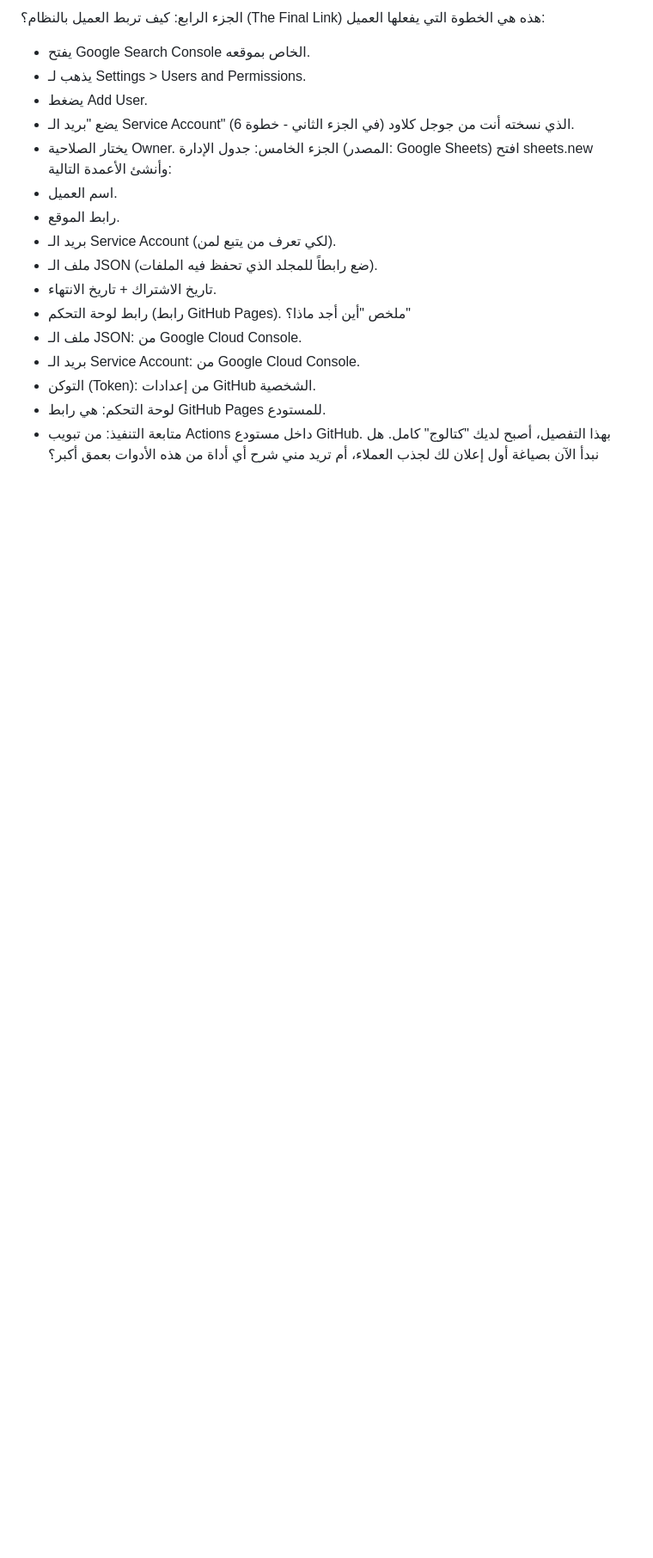
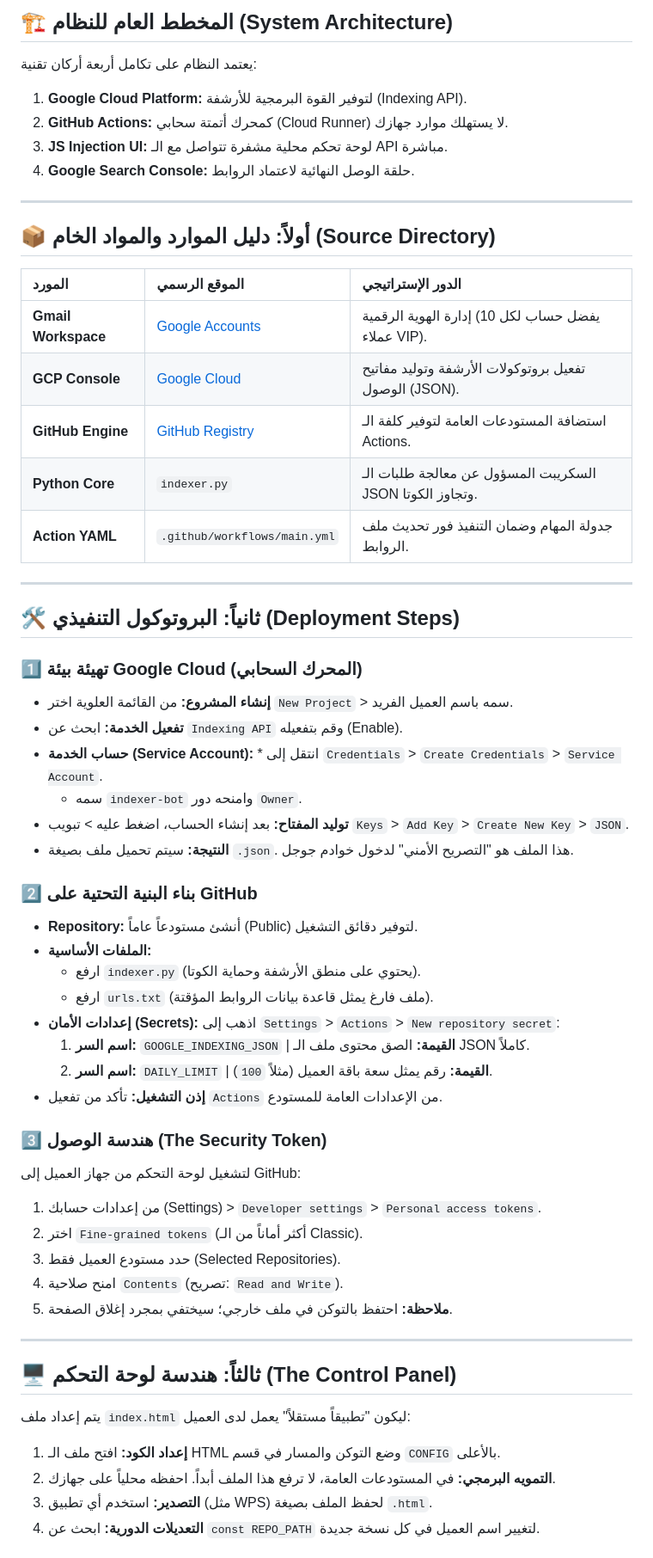
Before and after one commit to ysrg2003/Sell-indexer, a Markdown page: README.md, the part around one of its changes. Shown at 86% size. Drawn GitHub-style; blank space fills up the shorter version.

```diff
--- a/README.md
+++ b/README.md
@@ -51,23 +8,60 @@
 
-الجزء الرابع: كيف تربط العميل بالنظام؟ (The Final Link)
-هذه هي الخطوة التي يفعلها العميل:
- * يفتح Google Search Console الخاص بموقعه.
- * يذهب لـ Settings > Users and Permissions.
- * يضغط Add User.
- * يضع "بريد الـ Service Account" الذي نسخته أنت من جوجل كلاود (في الجزء الثاني - خطوة 6).
- * يختار الصلاحية Owner.
-الجزء الخامس: جدول الإدارة (المصدر: Google Sheets)
-افتح sheets.new وأنشئ الأعمدة التالية:
- * اسم العميل.
- * رابط الموقع.
- * بريد الـ Service Account (لكي تعرف من يتبع لمن).
- * ملف الـ JSON (ضع رابطاً للمجلد الذي تحفظ فيه الملفات).
- * تاريخ الاشتراك + تاريخ الانتهاء.
- * رابط لوحة التحكم (رابط GitHub Pages).
-ملخص "أين أجد ماذا؟"
- * ملف الـ JSON: من Google Cloud Console.
- * بريد الـ Service Account: من Google Cloud Console.
- * التوكن (Token): من إعدادات GitHub الشخصية.
- * لوحة التحكم: هي رابط GitHub Pages للمستودع.
- * متابعة التنفيذ: من تبويب Actions داخل مستودع GitHub.
-بهذا التفصيل، أصبح لديك "كتالوج" كامل. هل نبدأ الآن بصياغة أول إعلان لك لجذب العملاء، أم تريد مني شرح أي أداة من هذه الأدوات بعمق أكبر؟
+## 🏗️ المخطط العام للنظام (System Architecture)
+يعتمد النظام على تكامل أربعة أركان تقنية:
+1. **Google Cloud Platform:** لتوفير القوة البرمجية للأرشفة (Indexing API).
+2. **GitHub Actions:** كمحرك أتمتة سحابي (Cloud Runner) لا يستهلك موارد جهازك.
+3. **JS Injection UI:** لوحة تحكم محلية مشفرة تتواصل مع الـ API مباشرة.
+4. **Google Search Console:** حلقة الوصل النهائية لاعتماد الروابط.
+
+---
+
+## 📦 أولاً: دليل الموارد والمواد الخام (Source Directory)
+
+| المورد | الموقع الرسمي | الدور الإستراتيجي |
+| :--- | :--- | :--- |
+| **Gmail Workspace** | [Google Accounts](https://accounts.google.com) | إدارة الهوية الرقمية (يفضل حساب لكل 10 عملاء VIP). |
+| **GCP Console** | [Google Cloud](https://console.cloud.google.com) | تفعيل بروتوكولات الأرشفة وتوليد مفاتيح الوصول (JSON). |
+| **GitHub Engine** | [GitHub Registry](https://github.com) | استضافة المستودعات العامة لتوفير كلفة الـ Actions. |
+| **Python Core** | `indexer.py` | السكريبت المسؤول عن معالجة طلبات الـ JSON وتجاوز الكوتا. |
+| **Action YAML** | `.github/workflows/main.yml` | جدولة المهام وضمان التنفيذ فور تحديث ملف الروابط. |
+
+---
+
+## 🛠️ ثانياً: البروتوكول التنفيذي (Deployment Steps)
+
+### 1️⃣ تهيئة بيئة Google Cloud (المحرك السحابي)
+* **إنشاء المشروع:** من القائمة العلوية اختر `New Project` > سمه باسم العميل الفريد.
+* **تفعيل الخدمة:** ابحث عن `Indexing API` وقم بتفعيله (Enable).
+* **حساب الخدمة (Service Account):** * انتقل إلى `Credentials` > `Create Credentials` > `Service Account`.
+    * سمه `indexer-bot` وامنحه دور `Owner`.
+* **توليد المفتاح:** بعد إنشاء الحساب، اضغط عليه > تبويب `Keys` > `Add Key` > `Create New Key` > `JSON`.
+* **النتيجة:** سيتم تحميل ملف بصيغة `.json`. هذا الملف هو "التصريح الأمني" لدخول خوادم جوجل.
+
+### 2️⃣ بناء البنية التحتية على GitHub
+* **Repository:** أنشئ مستودعاً عاماً (Public) لتوفير دقائق التشغيل.
+* **الملفات الأساسية:**
+    * ارفع `indexer.py` (يحتوي على منطق الأرشفة وحماية الكوتا).
+    * ارفع `urls.txt` (ملف فارغ يمثل قاعدة بيانات الروابط المؤقتة).
+* **إعدادات الأمان (Secrets):** اذهب إلى `Settings` > `Actions` > `New repository secret`:
+    1. **اسم السر:** `GOOGLE_INDEXING_JSON` | **القيمة:** الصق محتوى ملف الـ JSON كاملاً.
+    2. **اسم السر:** `DAILY_LIMIT` | **القيمة:** رقم يمثل سعة باقة العميل (مثلاً `100`).
+* **إذن التشغيل:** تأكد من تفعيل `Actions` من الإعدادات العامة للمستودع.
+
+### 3️⃣ هندسة الوصول (The Security Token)
+لتشغيل لوحة التحكم من جهاز العميل إلى GitHub:
+1. من إعدادات حسابك (Settings) > `Developer settings` > `Personal access tokens`.
+2. اختر `Fine-grained tokens` (أكثر أماناً من الـ Classic).
+3. حدد مستودع العميل فقط (Selected Repositories).
+4. امنح صلاحية `Contents` (تصريح: `Read and Write`).
+5. **ملاحظة:** احتفظ بالتوكن في ملف خارجي؛ سيختفي بمجرد إغلاق الصفحة.
+
+---
+
+## 🖥️ ثالثاً: هندسة لوحة التحكم (The Control Panel)
+يتم إعداد ملف `index.html` ليكون "تطبيقاً مستقلاً" يعمل لدى العميل:
+
+1. **إعداد الكود:** افتح ملف الـ HTML وضع التوكن والمسار في قسم `CONFIG` بالأعلى.
+2. **التمويه البرمجي:** في المستودعات العامة، لا ترفع هذا الملف أبداً. احفظه محلياً على جهازك.
+3. **التصدير:** استخدم أي تطبيق (مثل WPS) لحفظ الملف بصيغة `.html`.
+4. **التعديلات الدورية:** ابحث عن `const REPO_PATH` لتغيير اسم العميل في كل نسخة جديدة.
+
```
Also changed, not shown: other parts of README.md (+33 -48 lines).
